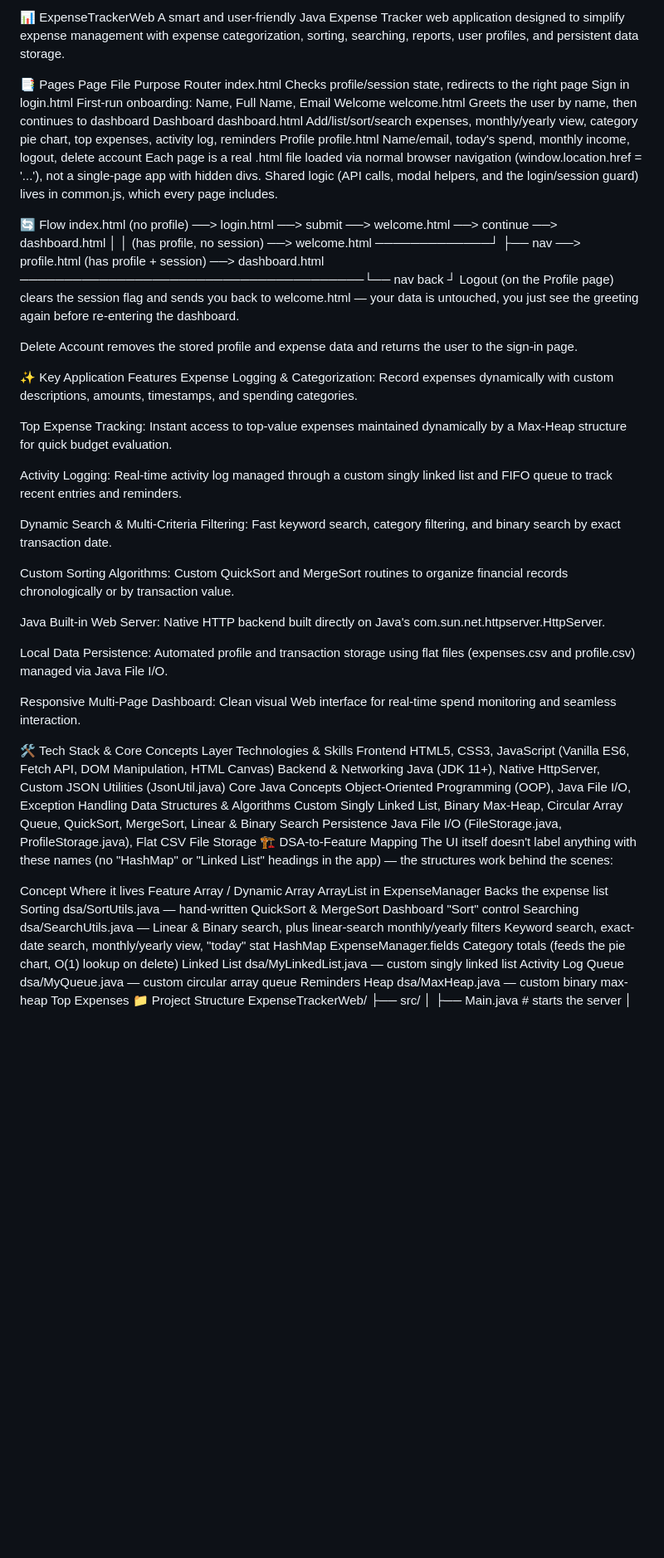
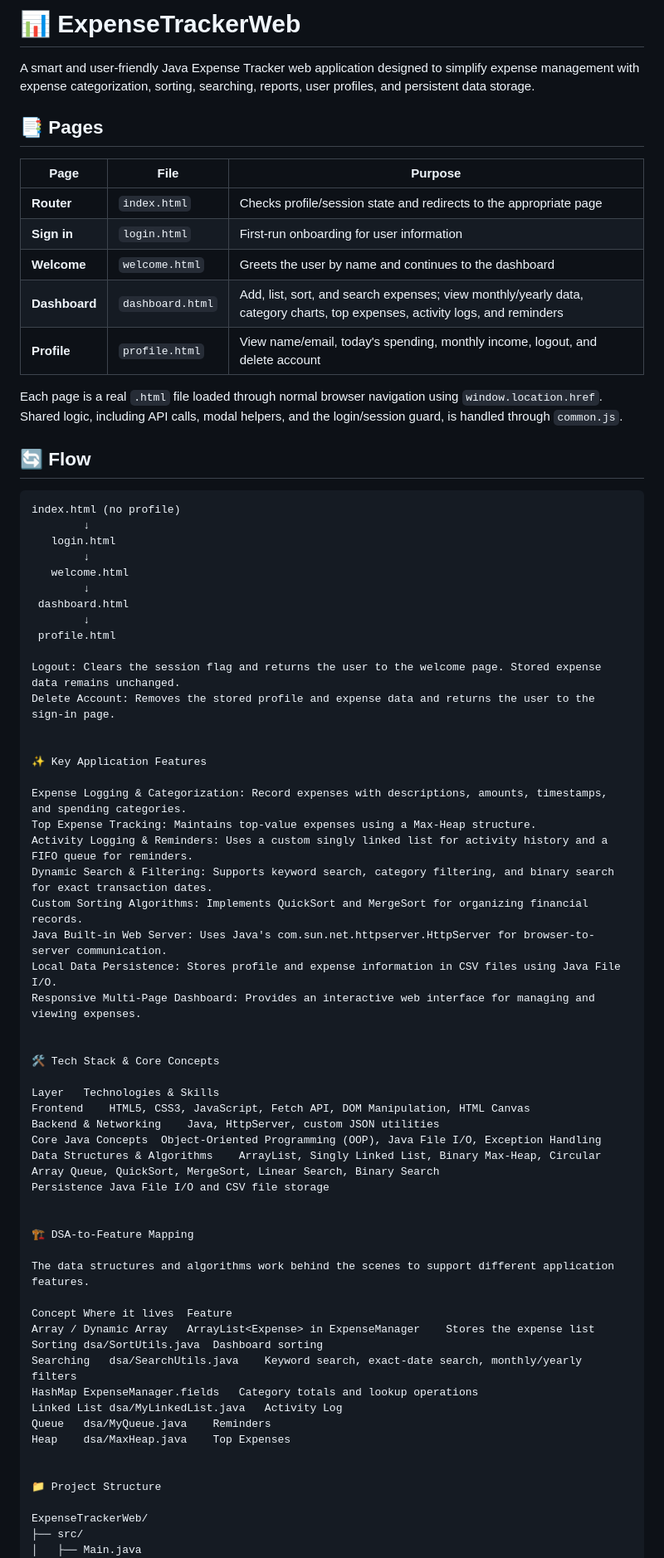
Before and after one commit to Nancyrajput2003/ExpenseTrackerWeb, a Markdown page: README.md, the part around one of its changes. Shown at 83% size. Drawn GitHub-style; blank space fills up the shorter version.

Commit message:
Fix README formatting

````diff
--- a/README.md
+++ b/README.md
@@ -1,63 +1,77 @@
-📊 ExpenseTrackerWeb
+# 📊 ExpenseTrackerWeb
+
 A smart and user-friendly Java Expense Tracker web application designed to simplify expense management with expense categorization, sorting, searching, reports, user profiles, and persistent data storage.
 
-📑 Pages
-Page	File	Purpose
-Router	index.html	Checks profile/session state, redirects to the right page
-Sign in	login.html	First-run onboarding: Name, Full Name, Email
-Welcome	welcome.html	Greets the user by name, then continues to dashboard
-Dashboard	dashboard.html	Add/list/sort/search expenses, monthly/yearly view, category pie chart, top expenses, activity log, reminders
-Profile	profile.html	Name/email, today's spend, monthly income, logout, delete account
-Each page is a real .html file loaded via normal browser navigation (window.location.href = '...'), not a single-page app with hidden divs. Shared logic (API calls, modal helpers, and the login/session guard) lives in common.js, which every page includes.
+## 📑 Pages
 
-🔄 Flow
-index.html (no profile) ──> login.html ──> submit ──> welcome.html ──> continue ──> dashboard.html
-│                           │
-(has profile, no session) ──> welcome.html ─────────────┘                           ├── nav ──> profile.html
-(has profile + session)   ──> dashboard.html ───────────────────────────────────────└── nav back ┘
-Logout (on the Profile page) clears the session flag and sends you back to welcome.html — your data is untouched, you just see the greeting again before re-entering the dashboard.
+| **Page** | **File** | **Purpose** |
+|---|---|---|
+| **Router** | `index.html` | Checks profile/session state and redirects to the appropriate page |
+| **Sign in** | `login.html` | First-run onboarding for user information |
+| **Welcome** | `welcome.html` | Greets the user by name and continues to the dashboard |
+| **Dashboard** | `dashboard.html` | Add, list, sort, and search expenses; view monthly/yearly data, category charts, top expenses, activity logs, and reminders |
+| **Profile** | `profile.html` | View name/email, today's spending, monthly income, logout, and delete account |
 
-Delete Account removes the stored profile and expense data and returns the user to the sign-in page.
+Each page is a real `.html` file loaded through normal browser navigation using `window.location.href`. Shared logic, including API calls, modal helpers, and the login/session guard, is handled through `common.js`.
+
+## 🔄 Flow
+
+```text
+index.html (no profile)
+        ↓
+   login.html
+        ↓
+   welcome.html
+        ↓
+ dashboard.html
+        ↓
+ profile.html
+
+Logout: Clears the session flag and returns the user to the welcome page. Stored expense data remains unchanged.
+Delete Account: Removes the stored profile and expense data and returns the user to the sign-in page.
+
 
 ✨ Key Application Features
-Expense Logging & Categorization: Record expenses dynamically with custom descriptions, amounts, timestamps, and spending categories.
 
-Top Expense Tracking: Instant access to top-value expenses maintained dynamically by a Max-Heap structure for quick budget evaluation.
+Expense Logging & Categorization: Record expenses with descriptions, amounts, timestamps, and spending categories.
+Top Expense Tracking: Maintains top-value expenses using a Max-Heap structure.
+Activity Logging & Reminders: Uses a custom singly linked list for activity history and a FIFO queue for reminders.
+Dynamic Search & Filtering: Supports keyword search, category filtering, and binary search for exact transaction dates.
+Custom Sorting Algorithms: Implements QuickSort and MergeSort for organizing financial records.
+Java Built-in Web Server: Uses Java's com.sun.net.httpserver.HttpServer for browser-to-server communication.
+Local Data Persistence: Stores profile and expense information in CSV files using Java File I/O.
+Responsive Multi-Page Dashboard: Provides an interactive web interface for managing and viewing expenses.
 
-Activity Logging: Real-time activity log managed through a custom singly linked list and FIFO queue to track recent entries and reminders.
-
-Dynamic Search & Multi-Criteria Filtering: Fast keyword search, category filtering, and binary search by exact transaction date.
-
-Custom Sorting Algorithms: Custom QuickSort and MergeSort routines to organize financial records chronologically or by transaction value.
-
-Java Built-in Web Server: Native HTTP backend built directly on Java's com.sun.net.httpserver.HttpServer.
-
-Local Data Persistence: Automated profile and transaction storage using flat files (expenses.csv and profile.csv) managed via Java File I/O.
-
-Responsive Multi-Page Dashboard: Clean visual Web interface for real-time spend monitoring and seamless interaction.
 
 🛠️ Tech Stack & Core Concepts
+
 Layer	Technologies & Skills
-Frontend	HTML5, CSS3, JavaScript (Vanilla ES6, Fetch API, DOM Manipulation, HTML Canvas)
-Backend & Networking	Java (JDK 11+), Native HttpServer, Custom JSON Utilities (JsonUtil.java)
+Frontend	HTML5, CSS3, JavaScript, Fetch API, DOM Manipulation, HTML Canvas
+Backend & Networking	Java, HttpServer, custom JSON utilities
 Core Java Concepts	Object-Oriented Programming (OOP), Java File I/O, Exception Handling
-Data Structures & Algorithms	Custom Singly Linked List, Binary Max-Heap, Circular Array Queue, QuickSort, MergeSort, Linear & Binary Search
-Persistence	Java File I/O (FileStorage.java, ProfileStorage.java), Flat CSV File Storage
+Data Structures & Algorithms	ArrayList, Singly Linked List, Binary Max-Heap, Circular Array Queue, QuickSort, MergeSort, Linear Search, Binary Search
+Persistence	Java File I/O and CSV file storage
+
+
 🏗️ DSA-to-Feature Mapping
-The UI itself doesn't label anything with these names (no "HashMap" or "Linked List" headings in the app) — the structures work behind the scenes:
+
+The data structures and algorithms work behind the scenes to support different application features.
 
 Concept	Where it lives	Feature
-Array / Dynamic Array	ArrayList<Expense> in ExpenseManager	Backs the expense list
-Sorting	dsa/SortUtils.java — hand-written QuickSort & MergeSort	Dashboard "Sort" control
-Searching	dsa/SearchUtils.java — Linear & Binary search, plus linear-search monthly/yearly filters	Keyword search, exact-date search, monthly/yearly view, "today" stat
-HashMap	ExpenseManager.fields	Category totals (feeds the pie chart, O(1) lookup on delete)
-Linked List	dsa/MyLinkedList.java — custom singly linked list	Activity Log
-Queue	dsa/MyQueue.java — custom circular array queue	Reminders
-Heap	dsa/MaxHeap.java — custom binary max-heap	Top Expenses
+Array / Dynamic Array	ArrayList<Expense> in ExpenseManager	Stores the expense list
+Sorting	dsa/SortUtils.java	Dashboard sorting
+Searching	dsa/SearchUtils.java	Keyword search, exact-date search, monthly/yearly filters
+HashMap	ExpenseManager.fields	Category totals and lookup operations
+Linked List	dsa/MyLinkedList.java	Activity Log
+Queue	dsa/MyQueue.java	Reminders
+Heap	dsa/MaxHeap.java	Top Expenses
+
+
 📁 Project Structure
+
 ExpenseTrackerWeb/
 ├── src/
-│   ├── Main.java              # starts the server
+│   ├── Main.java
 │   ├── model/
 │   │   ├── Expense.java
 │   │   └── UserProfile.java
````
Also changed, not shown: other parts of README.md (+26 -31 lines).
